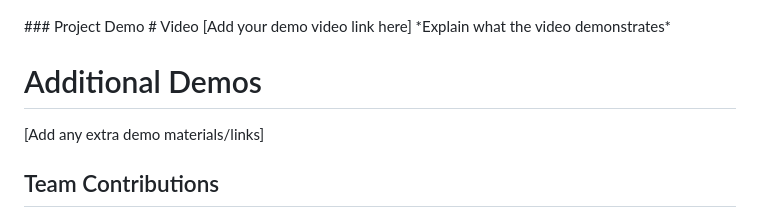
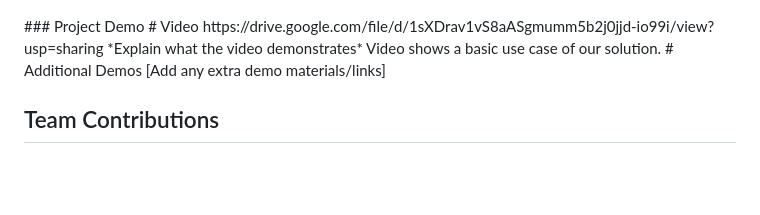
Before and after one commit to gowtham243-cs50/UselessProjects, a Markdown page: README.md, the part around the change printed below. GitHub-like rendering; blank space fills up the shorter version.

```diff
--- a/README.md
+++ b/README.md
@@ -55,9 +55,9 @@ Login credential for Imposter Account
 </p>
 ### Project Demo
 # Video
-[Add your demo video link here]
+https://drive.google.com/file/d/1sXDrav1vS8aASgmumm5b2j0jjd-io99i/view?usp=sharing
 *Explain what the video demonstrates*
-
+Video shows a basic use case of our solution.
 # Additional Demos
 [Add any extra demo materials/links]
 
```
Also changed, not shown: other parts of README.md (+1 -1 lines).
